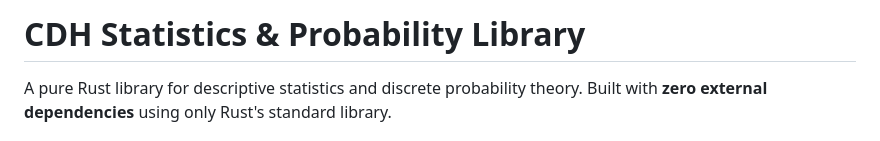
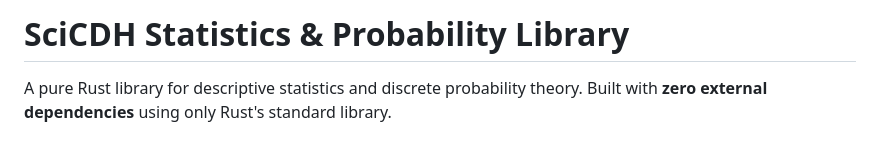
Before and after one commit to comdotharman0/scicdh, a Markdown page: README.md, the part around the change. GitHub-like rendering.

```diff
--- a/README.md
+++ b/README.md
@@ -1,4 +1,4 @@
-# CDH Statistics & Probability Library
+# SciCDH Statistics & Probability Library
 
 A pure Rust library for descriptive statistics and
 discrete probability theory. Built with **zero external
```
